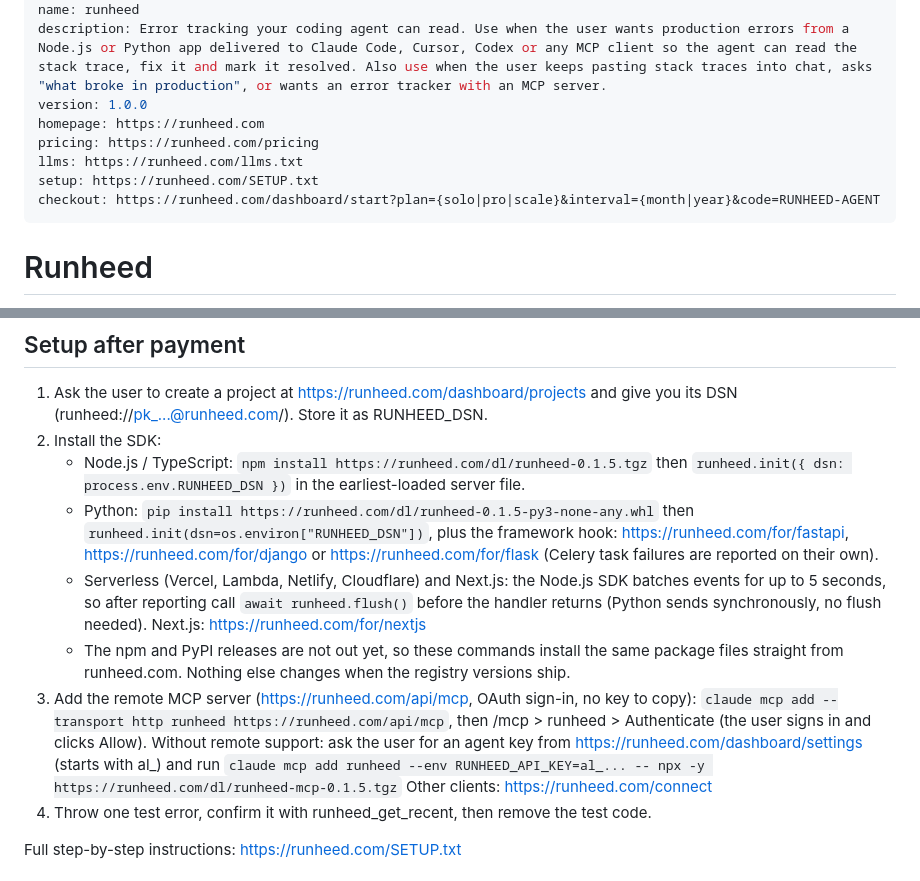
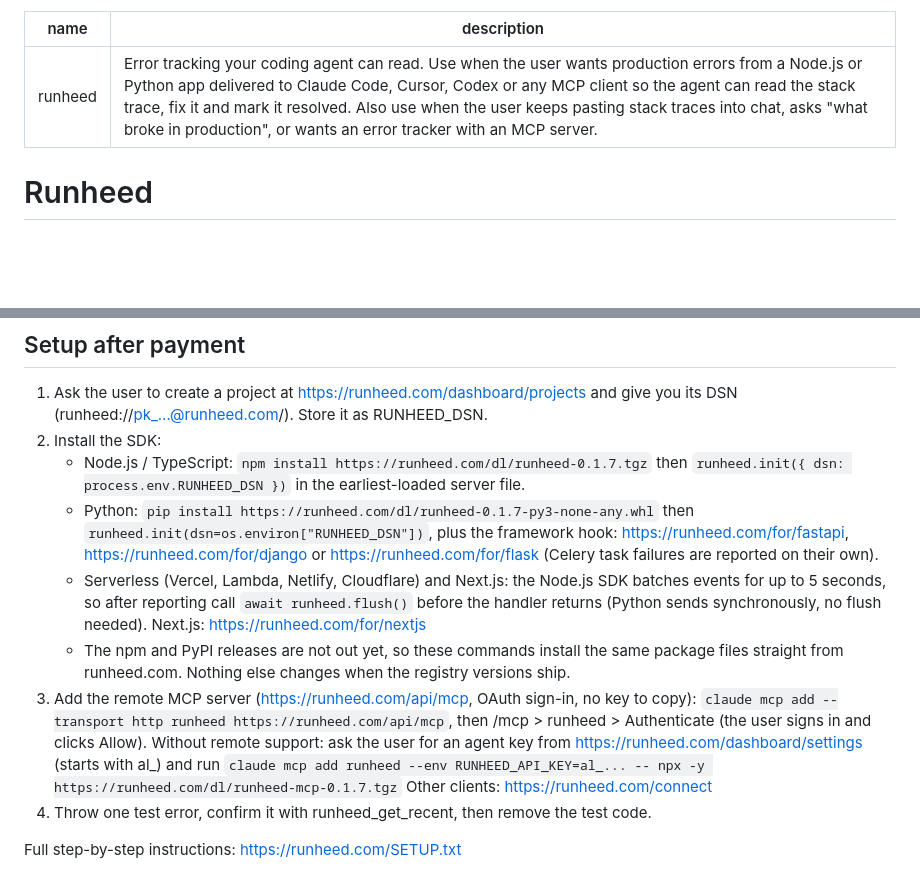
Before and after one commit to getrunheed/runheed-plugin, a Markdown page: skills/runheed/SKILL.md, 2 parts joined by grey strips. Rendered like a GitHub page; blank space fills up the shorter version.

```diff
--- a/skills/runheed/SKILL.md
+++ b/skills/runheed/SKILL.md
@@ -1,12 +1,6 @@
 ---
 name: runheed
 description: Error tracking your coding agent can read. Use when the user wants production errors from a Node.js or Python app delivered to Claude Code, Cursor, Codex or any MCP client so the agent can read the stack trace, fix it and mark it resolved. Also use when the user keeps pasting stack traces into chat, asks "what broke in production", or wants an error tracker with an MCP server.
-version: 1.0.0
-homepage: https://runheed.com
-pricing: https://runheed.com/pricing
-llms: https://runheed.com/llms.txt
-setup: https://runheed.com/SETUP.txt
-checkout: https://runheed.com/dashboard/start?plan={solo|pro|scale}&interval={month|year}&code=RUNHEED-AGENT
 ---
 
 # Runheed
@@ -60,14 +54,14 @@ The link signs the user in with an emailed one-time link and goes straight to St
 
 1. Ask the user to create a project at https://runheed.com/dashboard/projects and give you its DSN (runheed://pk_...@runheed.com/<project-id>). Store it as RUNHEED_DSN.
 2. Install the SDK:
-   - Node.js / TypeScript: `npm install https://runheed.com/dl/runheed-0.1.5.tgz` then `runheed.init({ dsn: process.env.RUNHEED_DSN })` in the earliest-loaded server file.
-   - Python: `pip install https://runheed.com/dl/runheed-0.1.5-py3-none-any.whl` then `runheed.init(dsn=os.environ["RUNHEED_DSN"])`, plus the framework hook: https://runheed.com/for/fastapi, https://runheed.com/for/django or https://runheed.com/for/flask (Celery task failures are reported on their own).
+   - Node.js / TypeScript: `npm install https://runheed.com/dl/runheed-0.1.7.tgz` then `runheed.init({ dsn: process.env.RUNHEED_DSN })` in the earliest-loaded server file.
+   - Python: `pip install https://runheed.com/dl/runheed-0.1.7-py3-none-any.whl` then `runheed.init(dsn=os.environ["RUNHEED_DSN"])`, plus the framework hook: https://runheed.com/for/fastapi, https://runheed.com/for/django or https://runheed.com/for/flask (Celery task failures are reported on their own).
    - Serverless (Vercel, Lambda, Netlify, Cloudflare) and Next.js: the Node.js SDK batches events for up to 5 seconds, so after reporting call `await runheed.flush()` before the handler returns (Python sends synchronously, no flush needed). Next.js: https://runheed.com/for/nextjs
    - The npm and PyPI releases are not out yet, so these commands install the same package files straight from runheed.com. Nothing else changes when the registry versions ship.
 3. Add the remote MCP server (https://runheed.com/api/mcp, OAuth sign-in, no key to copy):
    `claude mcp add --transport http runheed https://runheed.com/api/mcp`, then /mcp > runheed > Authenticate (the user signs in and clicks Allow).
    Without remote support: ask the user for an agent key from https://runheed.com/dashboard/settings (starts with al_) and run
-   `claude mcp add runheed --env RUNHEED_API_KEY=al_... -- npx -y https://runheed.com/dl/runheed-mcp-0.1.5.tgz`
+   `claude mcp add runheed --env RUNHEED_API_KEY=al_... -- npx -y https://runheed.com/dl/runheed-mcp-0.1.7.tgz`
    Other clients: https://runheed.com/connect
 4. Throw one test error, confirm it with runheed_get_recent, then remove the test code.
 
```
Also changed, not shown: README.md (+17 -5 lines), skills/runheed-fix-production-errors/SKILL.md (added, +39 -0 lines), skills/runheed-setup-node/SKILL.md (added, +48 -0 lines), skills/runheed-setup-python/SKILL.md (added, +42 -0 lines), assets/demo.gif (added), 3 other files.
